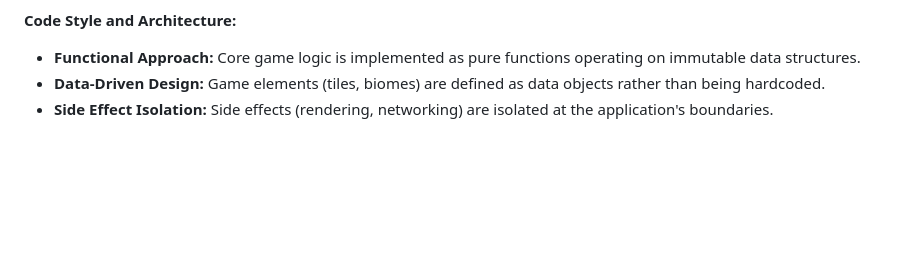
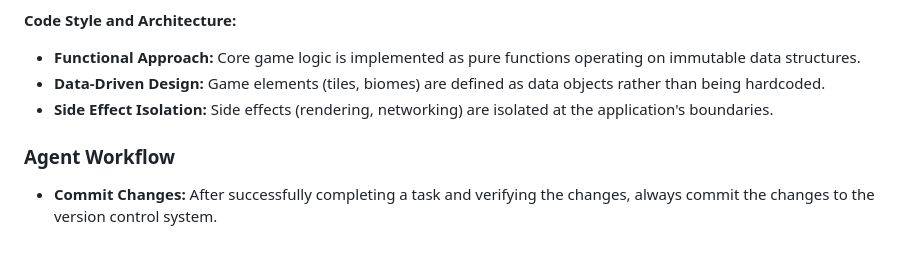
Before and after one commit to jan-frost/uni-verse, a Markdown page: GEMINI.md, the part around the change. Drawn GitHub-style; blank space fills up the shorter version.

Commit message:
docs: Add agent workflow guidelines to GEMINI.md

```diff
--- a/GEMINI.md
+++ b/GEMINI.md
@@ -54,3 +54,6 @@ The project adheres to a "Testing Without Mocks" philosophy (also known as "Null
 *   **Functional Approach:** Core game logic is implemented as pure functions operating on immutable data structures.
 *   **Data-Driven Design:** Game elements (tiles, biomes) are defined as data objects rather than being hardcoded.
 *   **Side Effect Isolation:** Side effects (rendering, networking) are isolated at the application's boundaries.
+
+### Agent Workflow
+*   **Commit Changes:** After successfully completing a task and verifying the changes, always commit the changes to the version control system.
```
